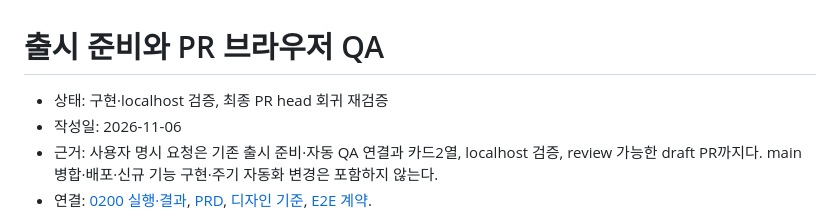
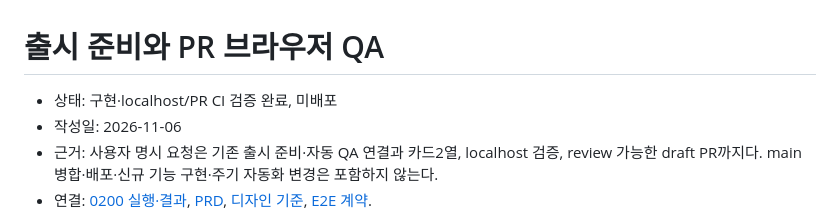
Before and after one commit to ai-worker-lab/crelink, a Markdown page: docs/specs/release-qa.md, the part around the change. Drawn GitHub-style.

Commit message:
docs: 오류 복구 수정 후 실제 Linux 전체 CI 통과 기록
근거: docs/work/orchestrator/0200-release-qa.md; CI 42330579523, 28 passed

```diff
--- a/docs/specs/release-qa.md
+++ b/docs/specs/release-qa.md
@@ -1,6 +1,6 @@
 # 출시 준비와 PR 브라우저 QA
 
-- 상태: 구현·localhost 검증, 최종 PR head 회귀 재검증
+- 상태: 구현·localhost/PR CI 검증 완료, 미배포
 - 작성일: 2026-11-06
 - 근거: 사용자 명시 요청은 기존 출시 준비·자동 QA 연결과 카드2열, localhost 검증, review 가능한 draft PR까지다. main 병합·배포·신규 기능 구현·주기 자동화 변경은 포함하지 않는다.
 - 연결: [0200 실행·결과](../work/orchestrator/0200-release-qa.md), [PRD](../product/crelink.md), [디자인 기준](../../design/system/DESIGN.md), [E2E 계약](../../tests/e2e/README.md).
```
Also changed, not shown: 1 other file.
